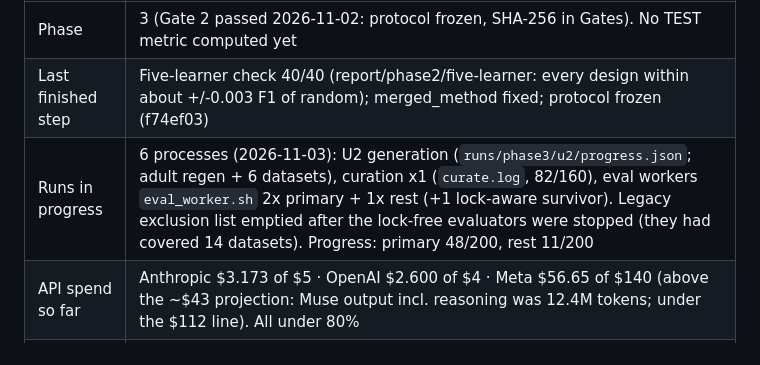
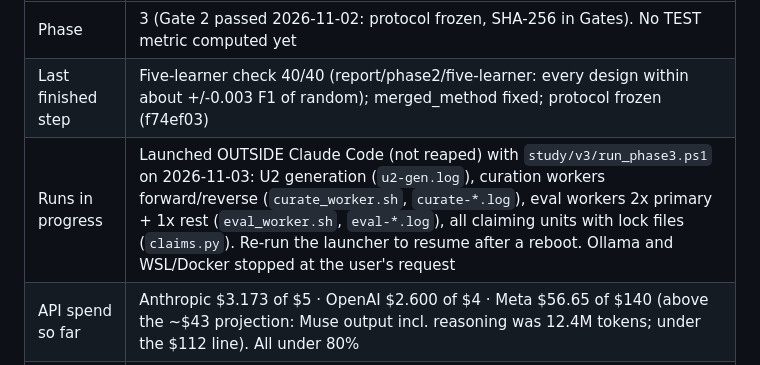
Before and after one commit to itsmanudon/quality-aware-synthesis-lab, a Markdown page: study/v3/STATUS.md, the part around the change. Drawn GitHub-style.

Commit message:
docs(study): Record that Phase 3 runs outside Claude Code via run_phase3.ps1
Co-Authored-By: Claude Opus 5.5 <noreply@anthropic.com>
Claude-Session: https://claude.ai/code/session_012ZCBn2yJZRwAg2ysrg8Kn3

```diff
--- a/study/v3/STATUS.md
+++ b/study/v3/STATUS.md
@@ -6,7 +6,7 @@ Updated by the agent at the end of every session. Gates are approved only by the
 | --- | --- |
 | Phase | 3 (Gate 2 passed 2026-11-02: protocol frozen, SHA-256 in Gates). No TEST metric computed yet |
 | Last finished step | Five-learner check 40/40 (report/phase2/five-learner: every design within about +/-0.003 F1 of random); merged_method fixed; protocol frozen (f74ef03) |
-| Runs in progress | 6 processes (2026-11-03): U2 generation (`runs/phase3/u2/progress.json`; adult regen + 6 datasets), curation x1 (`curate.log`, 82/160), eval workers `eval_worker.sh` 2x primary + 1x rest (+1 lock-aware survivor). Legacy exclusion list emptied after the lock-free evaluators were stopped (they had covered 14 datasets). Progress: primary 48/200, rest 11/200 |
+| Runs in progress | Launched OUTSIDE Claude Code (not reaped) with `study/v3/run_phase3.ps1` on 2026-11-03: U2 generation (`u2-gen.log`), curation workers forward/reverse (`curate_worker.sh`, `curate-*.log`), eval workers 2x primary + 1x rest (`eval_worker.sh`, `eval-*.log`), all claiming units with lock files (`claims.py`). Re-run the launcher to resume after a reboot. Ollama and WSL/Docker stopped at the user's request |
 | API spend so far | Anthropic $3.173 of $5 · OpenAI $2.600 of $4 · Meta $56.65 of $140 (above the ~$43 projection: Muse output incl. reasoning was 12.4M tokens; under the $112 line). All under 80% |
 | Blockers | none |
 | Next step | Stage 1 on all 200 units (~10-12 h after curation completes), then stage 2 = all other comparators in `runs/phase3/eval-rest` (~2.5 days at 6 processes), then Phase 4 analysis |
```
